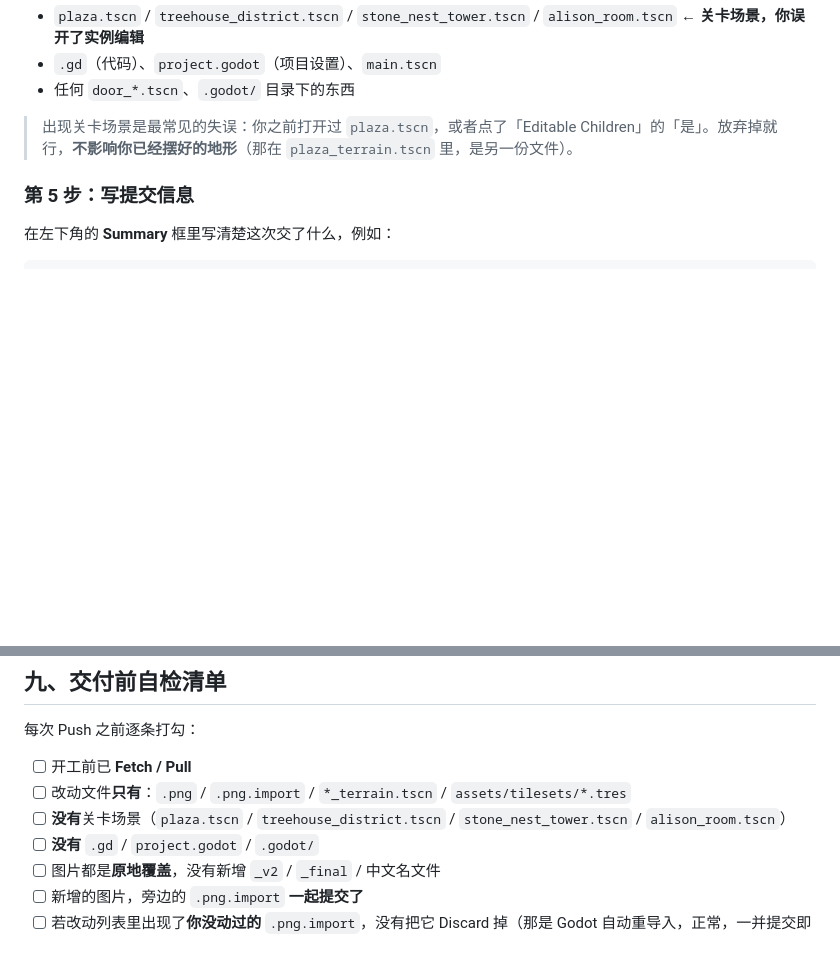
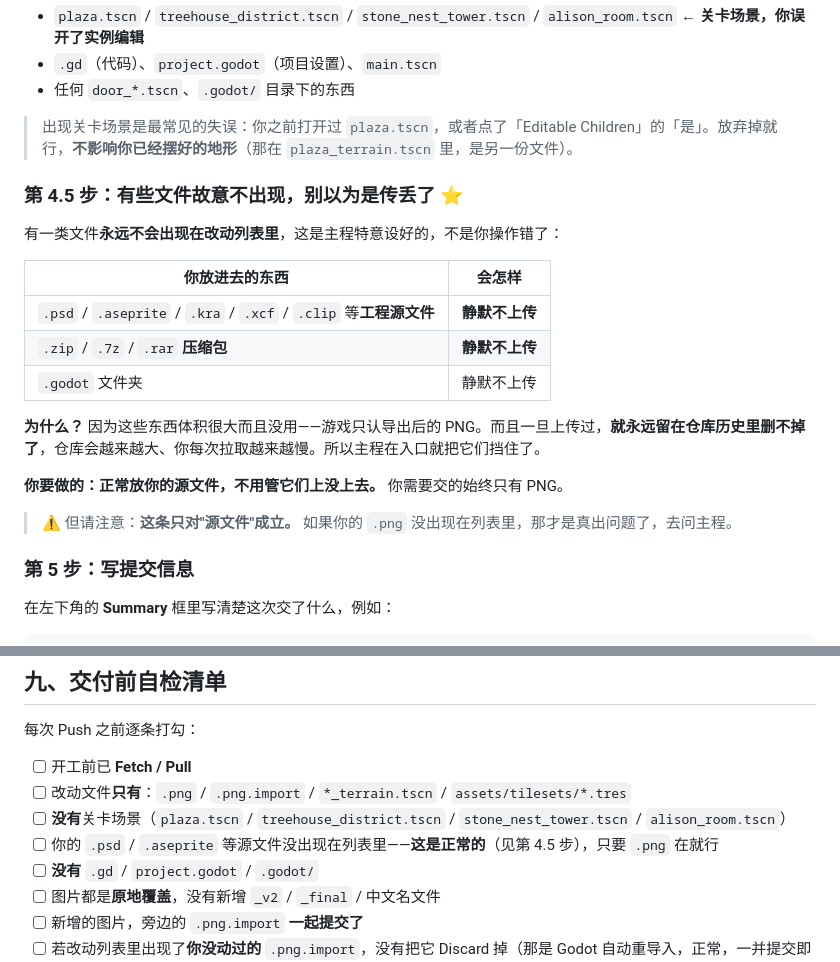
Before and after one commit to 61wsheep/a-day-as-alison, a Markdown page: 美工Git协作规约_v0.2.md, 2 parts joined by grey strips. Rendered like a GitHub page; blank space fills up the shorter version.

Commit message:
docs: v0.2 新增第 4.5 步——哪些文件是故意不上传的
主程侧刚给素材入库补了护栏（排除 *.psd / *.aseprite / *.kra / *.zip 等）。
副作用是美工会看到自己放进去的源文件在改动列表里凭空消失，最可能的反应是
「是不是传丢了」→ 反复重试，或干脆手工 git add -f 强行提交，把护栏绕过去。

故新增第 4.5 步说明：源文件与压缩包静默不上传是刻意设计，正常放、不用管，
需要交的始终只有 PNG。并明确划出边界——这条只对源文件成立，PNG 没出现在
列表里才是真出问题。自检清单同步加一条。

```diff
--- a/美工Git协作规约_v0.2.md
+++ b/美工Git协作规约_v0.2.md
@@ -270,6 +270,22 @@ Pull 完成后，**再打开 Godot 或画图软件**，从本地仓库目录里
 
 > 出现关卡场景是最常见的失误：你之前打开过 `plaza.tscn`，或者点了「Editable Children」的「是」。放弃掉就行，**不影响你已经摆好的地形**（那在 `plaza_terrain.tscn` 里，是另一份文件）。
 
+### 第 4.5 步：有些文件**故意不出现**，别以为是传丢了 ⭐
+
+有一类文件**永远不会出现在改动列表里**，这是主程特意设好的，不是你操作错了：
+
+| 你放进去的东西 | 会怎样 |
+|---|---|
+| `.psd` / `.aseprite` / `.kra` / `.xcf` / `.clip` 等**工程源文件** | **静默不上传** |
+| `.zip` / `.7z` / `.rar` **压缩包** | **静默不上传** |
+| `.godot` 文件夹 | 静默不上传 |
+
+**为什么？** 因为这些东西体积很大而且没用——游戏只认导出后的 PNG。而且一旦上传过，**就永远留在仓库历史里删不掉了**，仓库会越来越大、你每次拉取越来越慢。所以主程在入口就把它们挡住了。
+
+**你要做的：正常放你的源文件，不用管它们上没上去。** 你需要交的始终只有 PNG。
+
+> ⚠️ 但请注意：**这条只对"源文件"成立。** 如果你的 `.png` 没出现在列表里，那才是真出问题了，去问主程。
+
 ### 第 5 步：写提交信息
 
 在左下角的 **Summary** 框里写清楚这次交了什么，例如：
@@ -380,6 +396,7 @@ Git 的操作绝大多数是可撤销的，但"乱试"会把它变成不可撤
 - [ ] 开工前已 **Fetch / Pull**
 - [ ] 改动文件**只有**：`.png` / `.png.import` / `*_terrain.tscn` / `assets/tilesets/*.tres`
 - [ ] **没有**关卡场景（`plaza.tscn` / `treehouse_district.tscn` / `stone_nest_tower.tscn` / `alison_room.tscn`）
+- [ ] 你的 `.psd` / `.aseprite` 等源文件没出现在列表里——**这是正常的**（见第 4.5 步），只要 `.png` 在就行
 - [ ] **没有** `.gd` / `project.godot` / `.godot/`
 - [ ] 图片都是**原地覆盖**，没有新增 `_v2` / `_final` / 中文名文件
 - [ ] 新增的图片，旁边的 `.png.import` **一起提交了**
```
